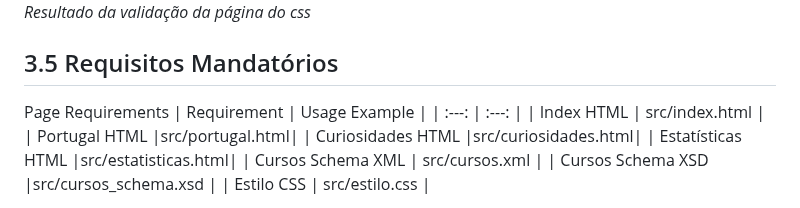
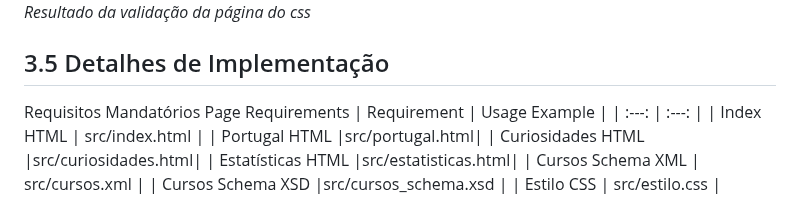
Before and after one commit to inf2425tig04/trabalho_ti, a Markdown page: doc/Capitulo 3.md, the part around one of its changes. GitHub-like rendering.

```diff
--- a/doc/Capitulo 3.md
+++ b/doc/Capitulo 3.md
@@ -103,7 +103,9 @@ Inserimos cada ficheiro, html e css, ao respetivo site, validando-os. Se houvess
 ![Validador CSS](img2/validador3.png)
 *Resultado da validação da página do css*
 
-## 3.5 Requisitos Mandatórios
+## 3.5 Detalhes de Implementação
+
+Requisitos Mandatórios
   Page Requirements
   | Requirement | Usage Example |
   | :---: | :---: |
```
Also changed, not shown: other parts of doc/Capitulo 3.md (+2 -1 lines).
